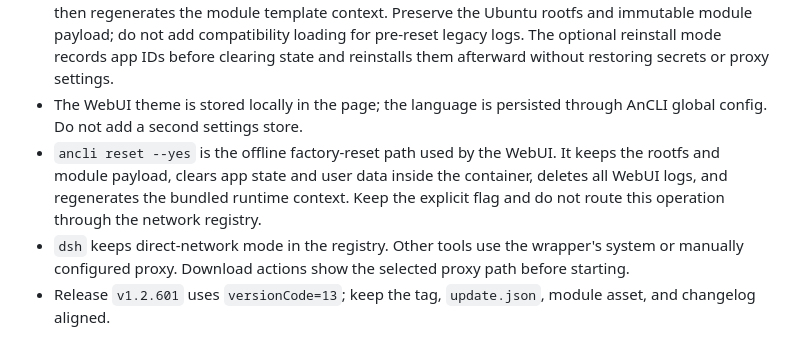
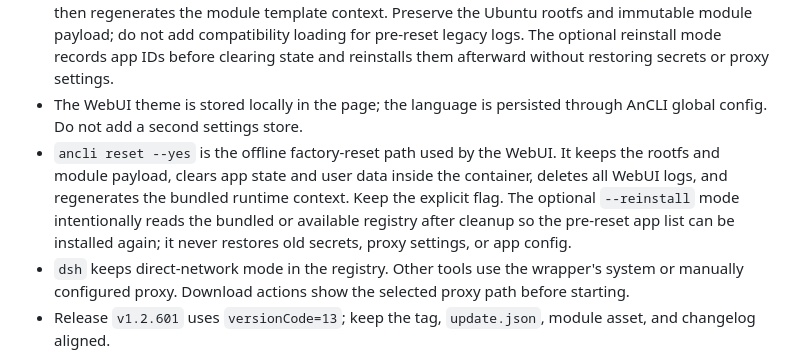
Before and after one commit to AHLLX/AnCLI-Android, a Markdown page: AGENTS.md, the part around the change. GitHub-like rendering.

Commit message:
docs: clarify reset reinstall registry behavior

```diff
--- a/AGENTS.md
+++ b/AGENTS.md
@@ -14,7 +14,7 @@ Because Android uses the Bionic C library, native Linux binaries often crash. An
 - WebUI task logs are stored as `.webui_*.log` plus metadata under `/data/local/tmp/ancli`. Keep the newest completed task logs up to 10 MB total, do not expire them by age, and expose the history in Settings so a reopened page can select and read old output. Running task logs are never removed by retention.
 - Settings also provides a destructive factory reset. It requires `RESET`, deletes installed app payloads, secrets, global config, Agent memory, shared skills, generated root-home files, and all WebUI logs, then regenerates the module template context. Preserve the Ubuntu rootfs and immutable module payload; do not add compatibility loading for pre-reset legacy logs. The optional reinstall mode records app IDs before clearing state and reinstalls them afterward without restoring secrets or proxy settings.
 - The WebUI theme is stored locally in the page; the language is persisted through AnCLI global config. Do not add a second settings store.
-- `ancli reset --yes` is the offline factory-reset path used by the WebUI. It keeps the rootfs and module payload, clears app state and user data inside the container, deletes all WebUI logs, and regenerates the bundled runtime context. Keep the explicit flag and do not route this operation through the network registry.
+- `ancli reset --yes` is the offline factory-reset path used by the WebUI. It keeps the rootfs and module payload, clears app state and user data inside the container, deletes all WebUI logs, and regenerates the bundled runtime context. Keep the explicit flag. The optional `--reinstall` mode intentionally reads the bundled or available registry after cleanup so the pre-reset app list can be installed again; it never restores old secrets, proxy settings, or app config.
 - `dsh` keeps direct-network mode in the registry. Other tools use the wrapper's system or manually configured proxy. Download actions show the selected proxy path before starting.
 - Release `v1.2.601` uses `versionCode=13`; keep the tag, `update.json`, module asset, and changelog aligned.
 
```
